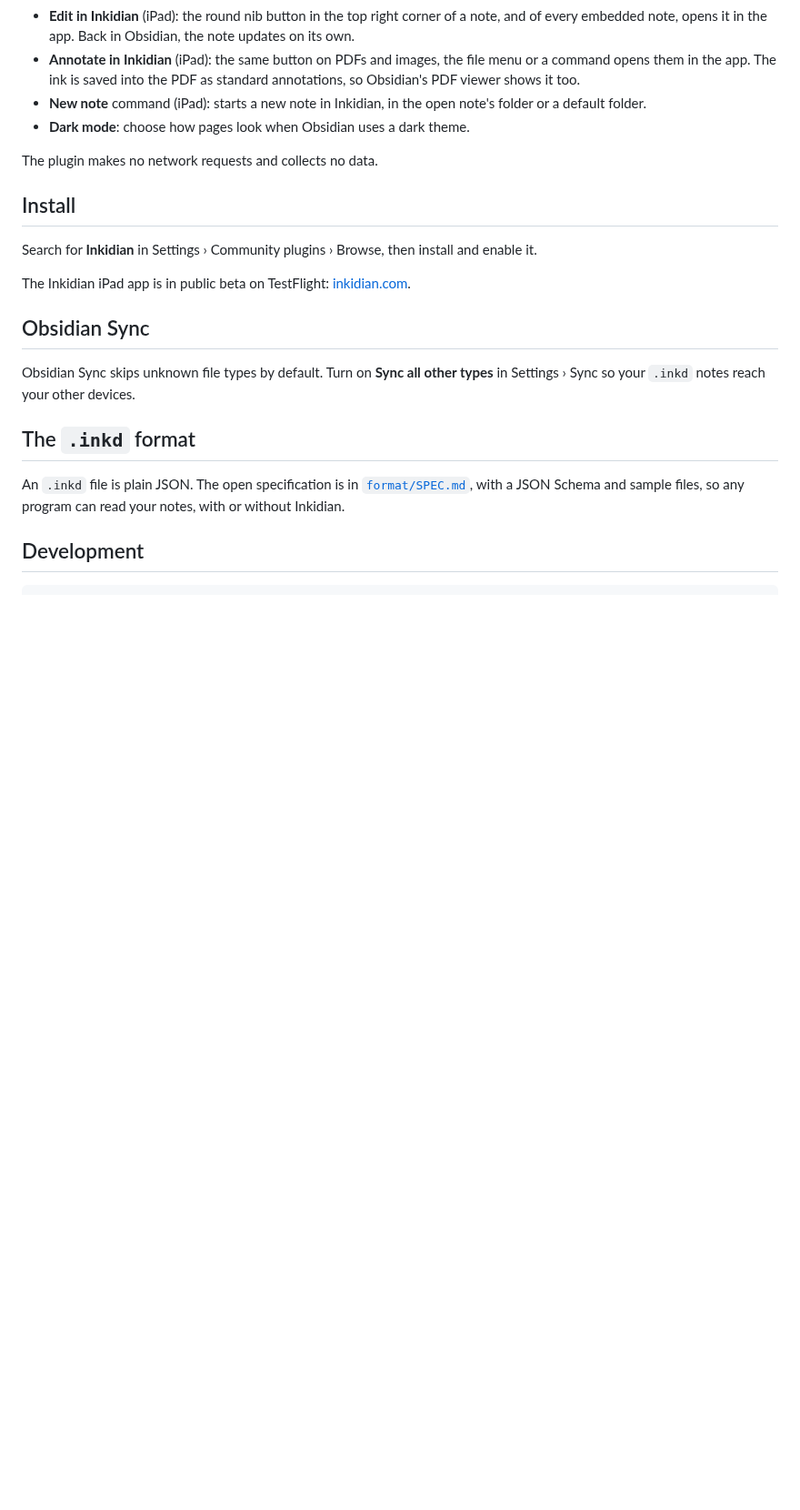
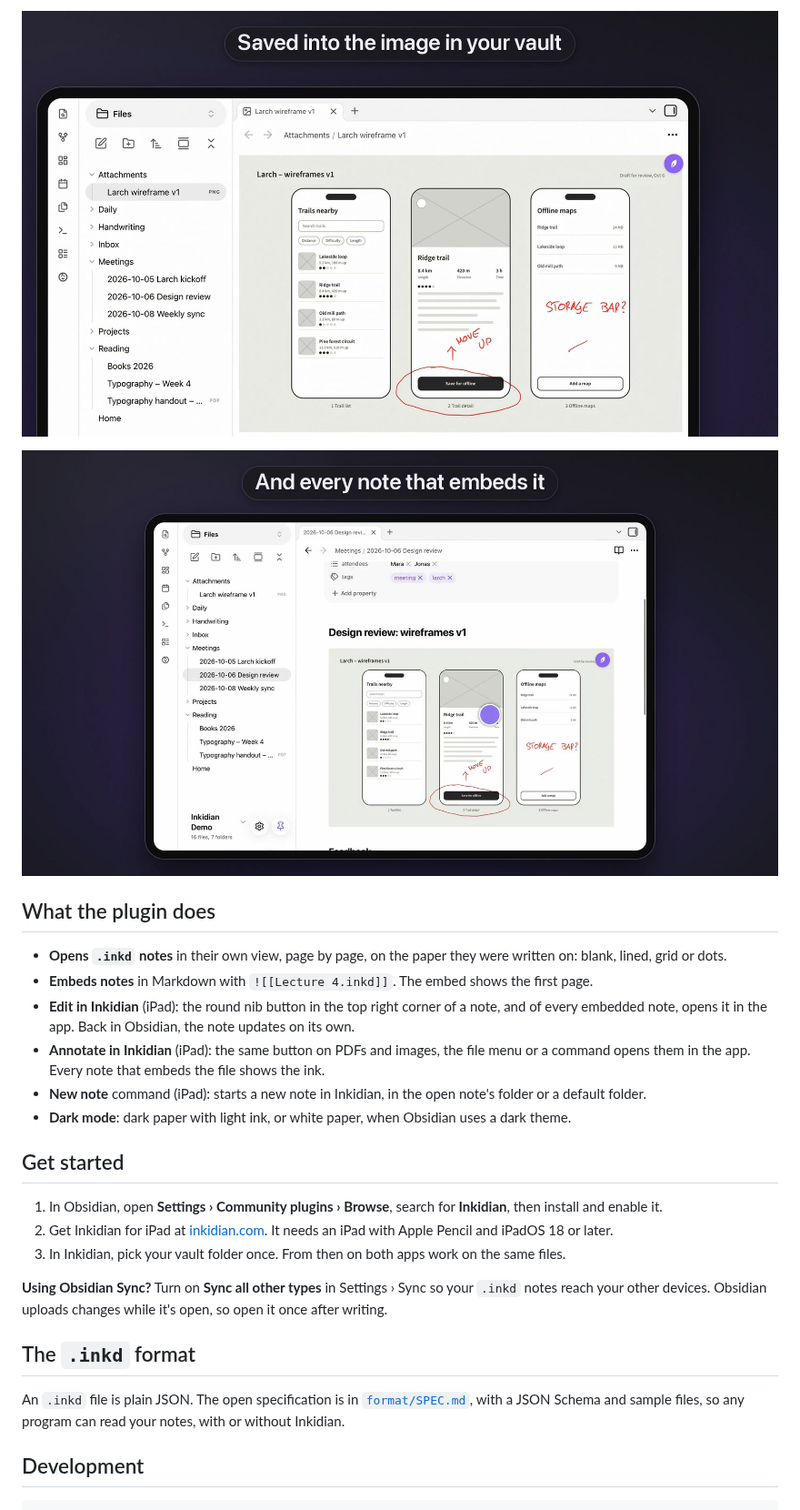
Before and after one commit to toffalori/obsidian-inkidian, a Markdown page: README.md, the part around one of its changes. Shown at 91% size. Drawn GitHub-style; pictures changed too: images/annotate.jpg (added), images/embed.jpg (added); blank space fills up the shorter version.

Commit message:
0.1.3: README with screenshots; settings in Obsidian's settings search

```diff
--- a/README.md
+++ b/README.md
@@ -11,19 +23,23 @@ Inkidian saves every note as an `.inkd` file next to your Markdown. This plugin
+![An annotated wireframe image in Obsidian, with red circles and notes written in Inkidian](https://raw.githubusercontent.com/toffalori/obsidian-inkidian/main/images/annotate.jpg)
+
+![A meeting note in Obsidian that embeds the annotated wireframe](https://raw.githubusercontent.com/toffalori/obsidian-inkidian/main/images/embed.jpg)
+
+## What the plugin does
+
+- **Opens `.inkd` notes** in their own view, page by page, on the paper they were written on: blank, lined, grid or dots.
+- **Embeds notes** in Markdown with `![[Lecture 4.inkd]]`. The embed shows the first page.
 - **Edit in Inkidian** (iPad): the round nib button in the top right corner of a note, and of every embedded note, opens it in the app. Back in Obsidian, the note updates on its own.
-- **Annotate in Inkidian** (iPad): the same button on PDFs and images, the file menu or a command opens them in the app. The ink is saved into the PDF as standard annotations, so Obsidian's PDF viewer shows it too.
+- **Annotate in Inkidian** (iPad): the same button on PDFs and images, the file menu or a command opens them in the app. Every note that embeds the file shows the ink.
 - **New note** command (iPad): starts a new note in Inkidian, in the open note's folder or a default folder.
-- **Dark mode**: choose how pages look when Obsidian uses a dark theme.
+- **Dark mode**: dark paper with light ink, or white paper, when Obsidian uses a dark theme.
 
-The plugin makes no network requests and collects no data.
+## Get started
 
-## Install
+1. In Obsidian, open **Settings › Community plugins › Browse**, search for **Inkidian**, then install and enable it.
+2. Get Inkidian for iPad at [inkidian.com](https://inkidian.com). It needs an iPad with Apple Pencil and iPadOS 18 or later.
+3. In Inkidian, pick your vault folder once. From then on both apps work on the same files.
 
-Search for **Inkidian** in Settings › Community plugins › Browse, then install and enable it.
-
-The Inkidian iPad app is in public beta on TestFlight: [inkidian.com](https://inkidian.com).
-
-## Obsidian Sync
-
-Obsidian Sync skips unknown file types by default. Turn on **Sync all other types** in Settings › Sync so your `.inkd` notes reach your other devices.
+**Using Obsidian Sync?** Turn on **Sync all other types** in Settings › Sync so your `.inkd` notes reach your other devices. Obsidian uploads changes while it's open, so open it once after writing.
 
 ## The `.inkd` format
 
```
Also changed, not shown: other parts of README.md (+19 -7 lines), format/SPEC.md (+4 -2 lines), images/hero.jpg (added), 7 other files.
